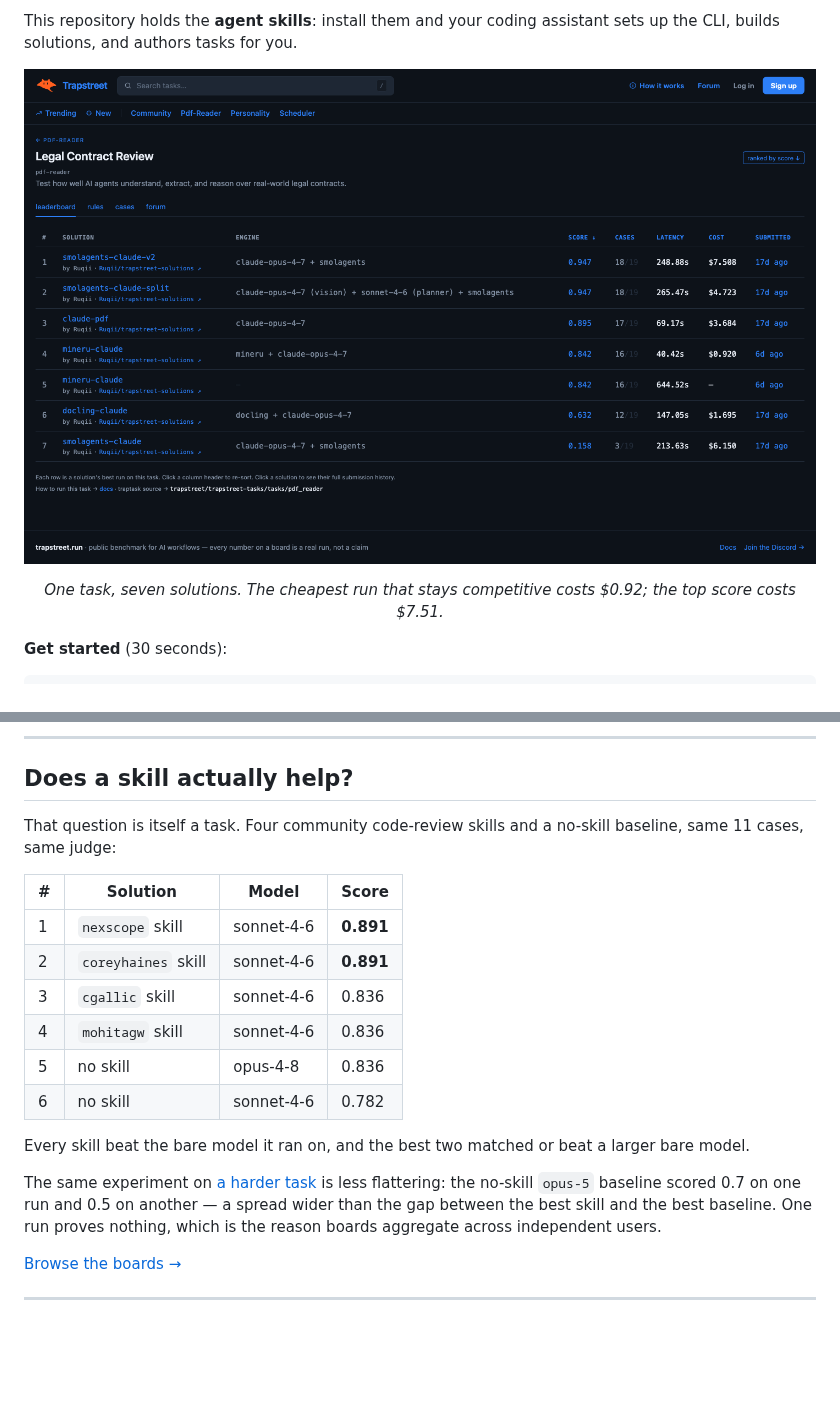
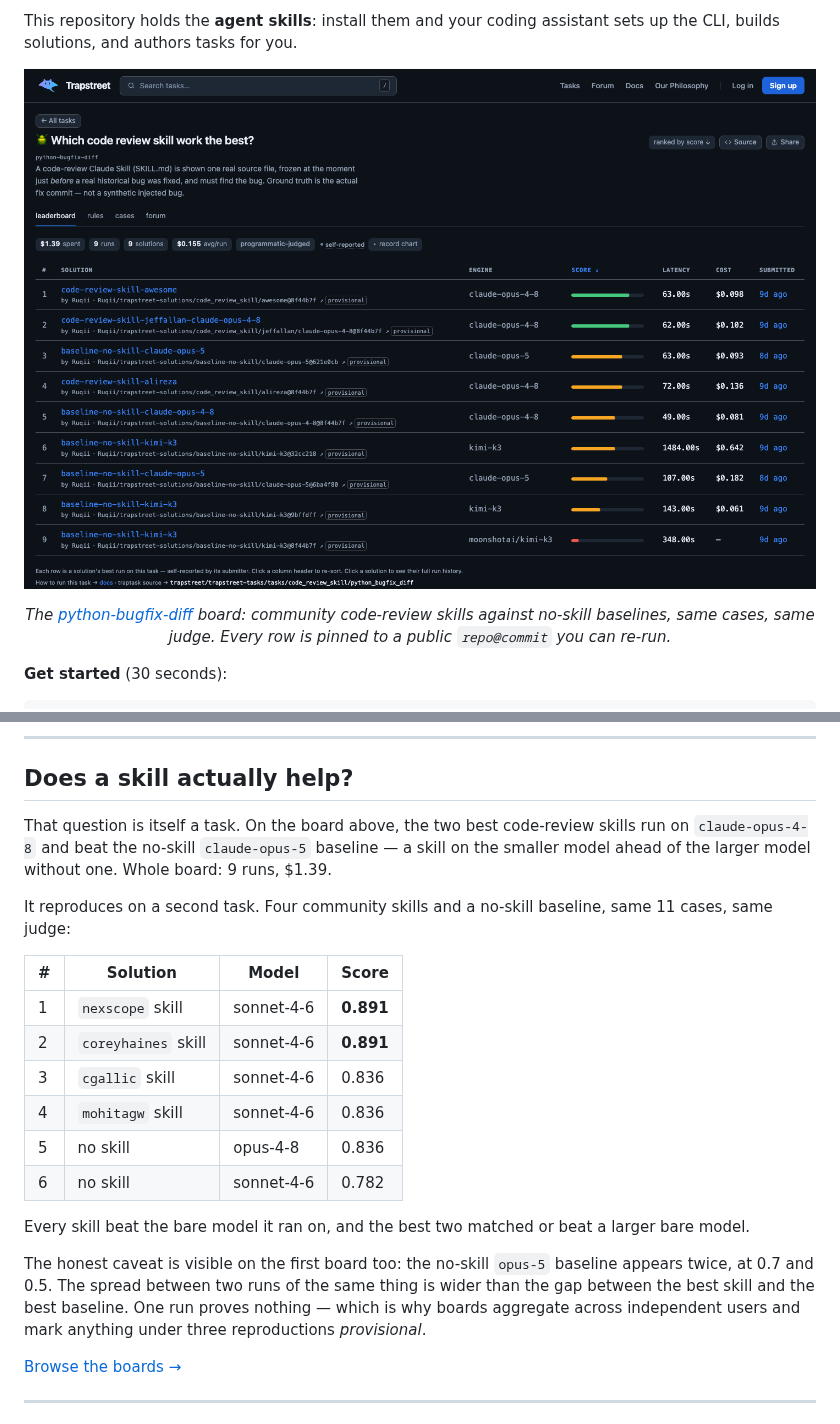
Before and after one commit to trapstreet/trapstreet-skills, a Markdown page: README.md, 2 parts joined by grey strips. Drawn GitHub-style; pictures changed too: docs/leaderboard.png; blank space fills up the shorter version.

Commit message:
README: use a current screenshot of the live site
The hero was a stored PNG from the private app repo, captured 17 days ago and
showing pdf-reader — a task since superseded by pdf-reader-v2. Replaced with a
fresh 1440px capture of trapstreet.run/tasks/python-bugfix-diff, which is both
current UI and a better fit here: the board is literally four community
code-review skills measured against no-skill baselines.

Caption and the data section now describe what the screenshot shows, including
the 0.7/0.5 spread on the repeated opus-5 baseline that sits in the same image.

Co-Authored-By: Claude Opus 5 <noreply@anthropic.com>

```diff
--- a/README.md
+++ b/README.md
@@ -31,6 +31,6 @@ CLI, builds solutions, and authors tasks for you.
 </p>
 <p align="center">
-  <em>One task, seven solutions. The cheapest run that stays competitive costs $0.92; the top score costs $7.51.</em>
+  <em>The <a href="https://trapstreet.run/tasks/python-bugfix-diff">python-bugfix-diff</a> board: community code-review skills against no-skill baselines, same cases, same judge. Every row is pinned to a public <code>repo@commit</code> you can re-run.</em>
 </p>
 
 **Get started** (30 seconds):
@@ -87,8 +87,12 @@ viewable, but never ranked — the board only ranks entries that anyone can re-r
 
 ## Does a skill actually help?
 
-That question is itself a task. Four community code-review skills and a no-skill baseline,
-same 11 cases, same judge:
+That question is itself a task. On the board above, the two best code-review skills run on
+`claude-opus-4-8` and beat the no-skill `claude-opus-5` baseline — a skill on the smaller model
+ahead of the larger model without one. Whole board: 9 runs, $1.39.
+
+It reproduces on a second task. Four community skills and a no-skill baseline, same 11 cases,
+same judge:
 
 | # | Solution | Model | Score |
 |---|---|---|---|
@@ -101,10 +105,10 @@ same 11 cases, same judge:
 
 Every skill beat the bare model it ran on, and the best two matched or beat a larger bare model.
 
-The same experiment on [a harder task](https://trapstreet.run/tasks/python-bugfix-diff) is less
-flattering: the no-skill `opus-5` baseline scored 0.7 on one run and 0.5 on another — a spread
-wider than the gap between the best skill and the best baseline. One run proves nothing, which
-is the reason boards aggregate across independent users.
+The honest caveat is visible on the first board too: the no-skill `opus-5` baseline appears
+twice, at 0.7 and 0.5. The spread between two runs of the same thing is wider than the gap
+between the best skill and the best baseline. One run proves nothing — which is why boards
+aggregate across independent users and mark anything under three reproductions *provisional*.
 
 [Browse the boards →](https://trapstreet.run)
 
```
Also changed, not shown: other parts of README.md (+1 -1 lines).
